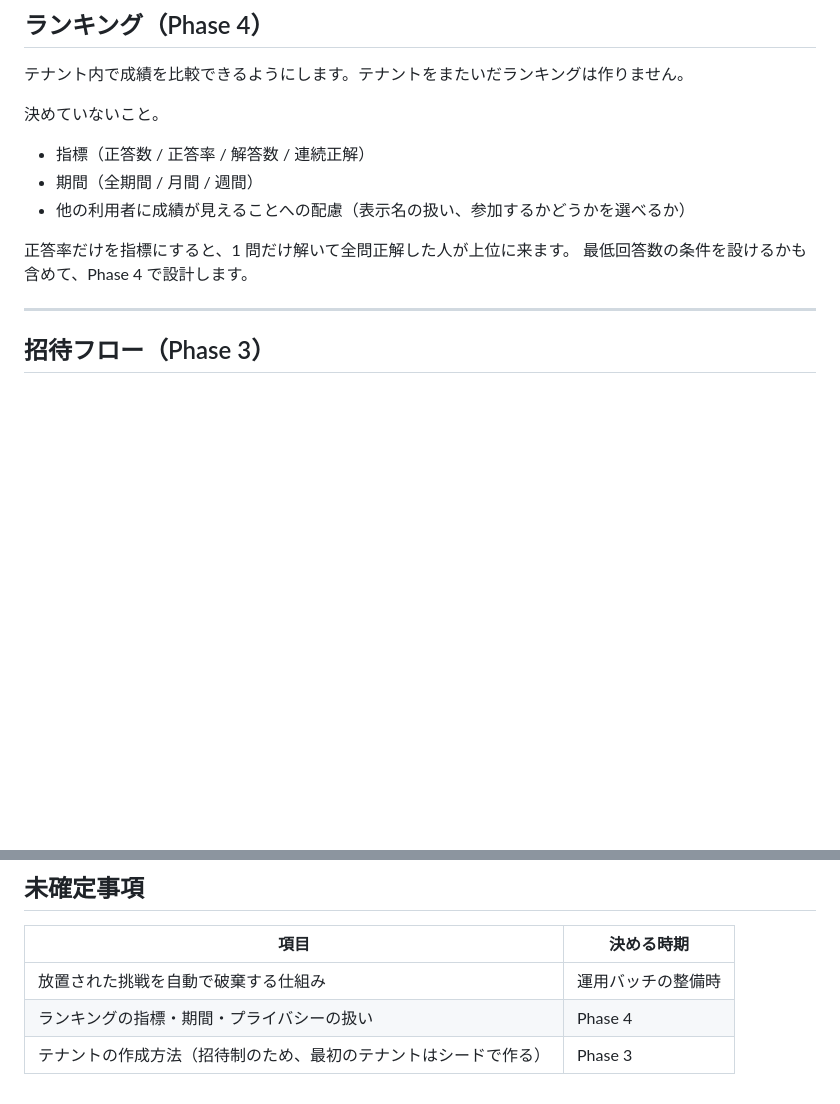
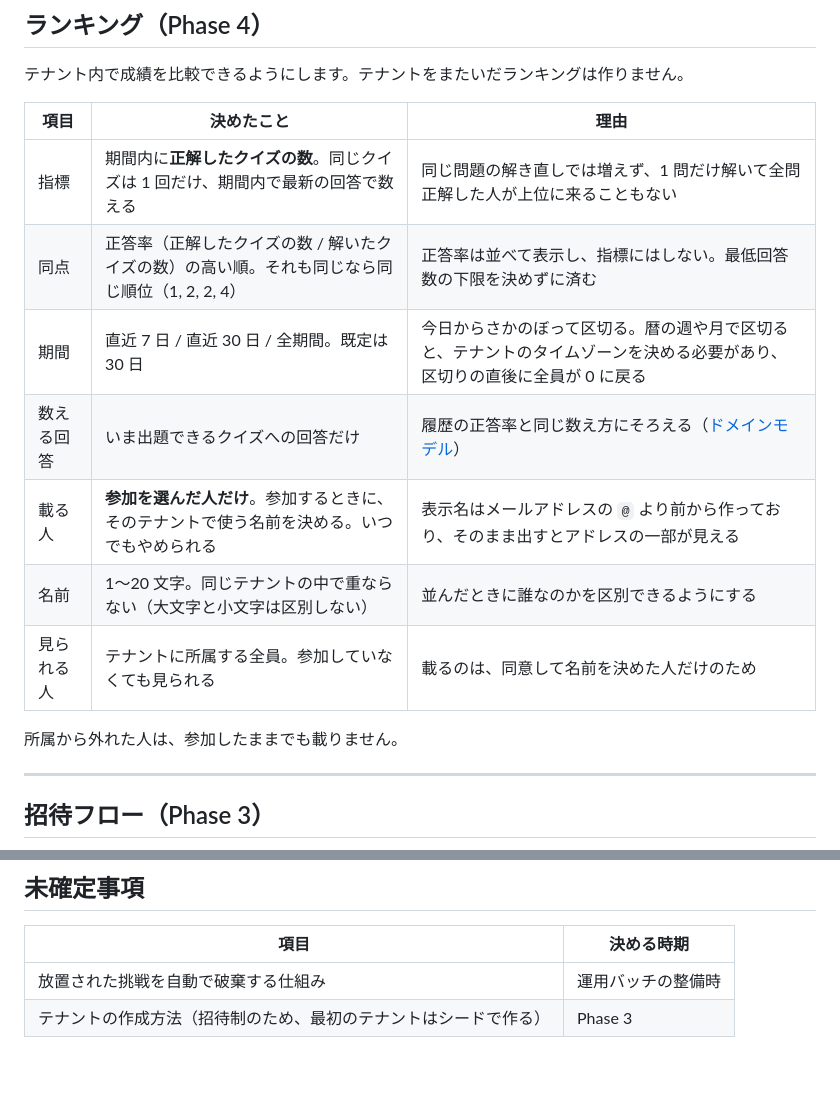
Before and after one commit to fujitamasayoshi0402/quiz-app, a Markdown page: docs/requirements.md, 2 parts joined by grey strips. GitHub-like rendering; blank space fills up the shorter version.

```diff
--- a/docs/requirements.md
+++ b/docs/requirements.md
@@ -391,14 +391,17 @@ JSON は、API の 1 件と同じ形（`category`、`difficulty`、`question`、
 
 テナント内で成績を比較できるようにします。テナントをまたいだランキングは作りません。
 
-決めていないこと。
+| 項目 | 決めたこと | 理由 |
+| --- | --- | --- |
+| 指標 | 期間内に**正解したクイズの数**。同じクイズは 1 回だけ、期間内で最新の回答で数える | 同じ問題の解き直しでは増えず、1 問だけ解いて全問正解した人が上位に来ることもない |
+| 同点 | 正答率（正解したクイズの数 / 解いたクイズの数）の高い順。それも同じなら同じ順位（1, 2, 2, 4） | 正答率は並べて表示し、指標にはしない。最低回答数の下限を決めずに済む |
+| 期間 | 直近 7 日 / 直近 30 日 / 全期間。既定は 30 日 | 今日からさかのぼって区切る。暦の週や月で区切ると、テナントのタイムゾーンを決める必要があり、区切りの直後に全員が 0 に戻る |
+| 数える回答 | いま出題できるクイズへの回答だけ | 履歴の正答率と同じ数え方にそろえる（[ドメインモデル](domain-model.md#カテゴリ別の正答率)） |
+| 載る人 | **参加を選んだ人だけ**。参加するときに、そのテナントで使う名前を決める。いつでもやめられる | 表示名はメールアドレスの `@` より前から作っており、そのまま出すとアドレスの一部が見える |
+| 名前 | 1〜20 文字。同じテナントの中で重ならない（大文字と小文字は区別しない） | 並んだときに誰なのかを区別できるようにする |
+| 見られる人 | テナントに所属する全員。参加していなくても見られる | 載るのは、同意して名前を決めた人だけのため |
 
-- 指標（正答数 / 正答率 / 解答数 / 連続正解）
-- 期間（全期間 / 月間 / 週間）
-- 他の利用者に成績が見えることへの配慮（表示名の扱い、参加するかどうかを選べるか）
-
-正答率だけを指標にすると、1 問だけ解いて全問正解した人が上位に来ます。
-最低回答数の条件を設けるかも含めて、Phase 4 で設計します。
+所属から外れた人は、参加したままでも載りません。
 
 ---
 
@@ -446,5 +449,4 @@ sequenceDiagram
 | 項目 | 決める時期 |
 | --- | --- |
 | 放置された挑戦を自動で破棄する仕組み | 運用バッチの整備時 |
-| ランキングの指標・期間・プライバシーの扱い | Phase 4 |
 | テナントの作成方法（招待制のため、最初のテナントはシードで作る） | Phase 3 |
```
Also changed, not shown: docs/ROADMAP.md (+1 -1 lines), docs/db-schema.md (+21 -0 lines).
